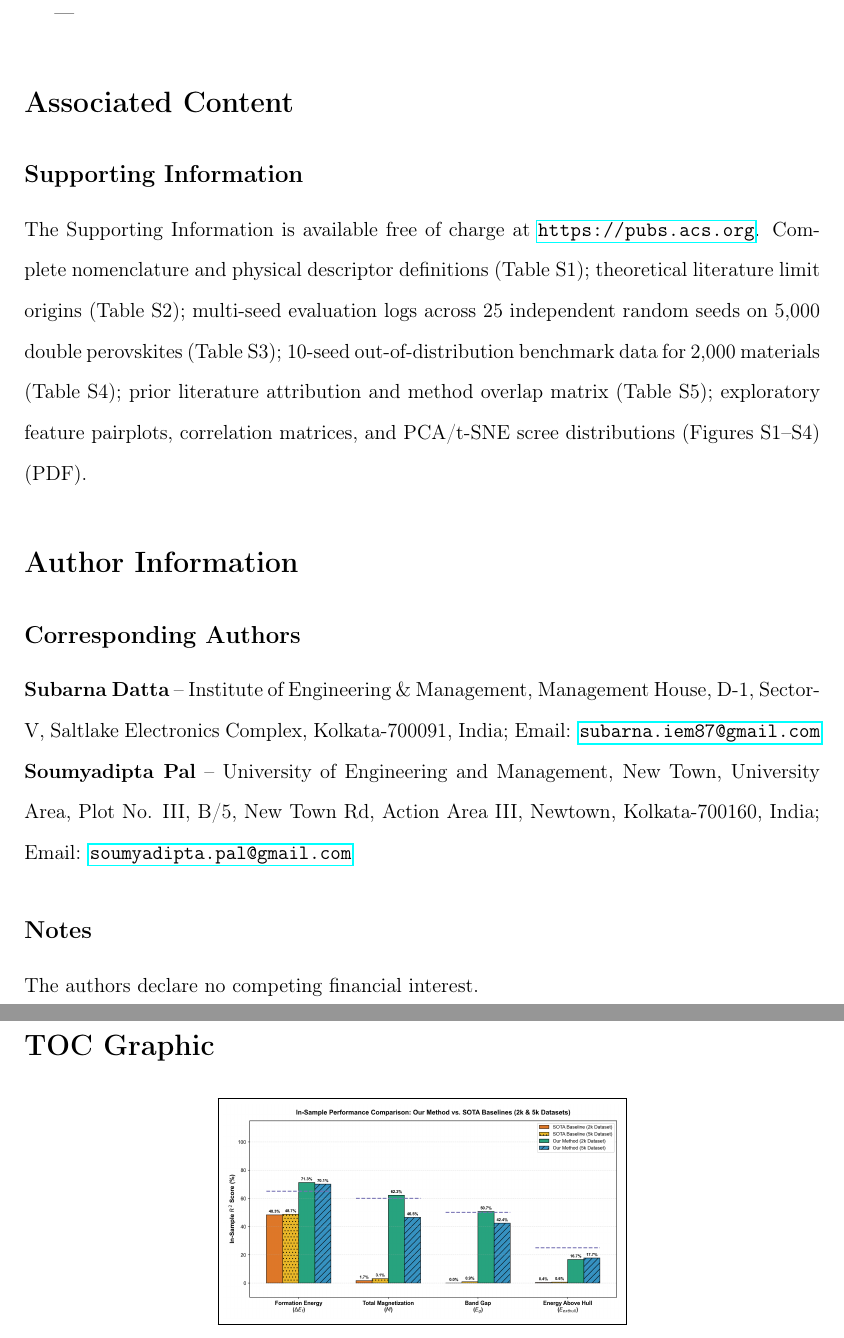
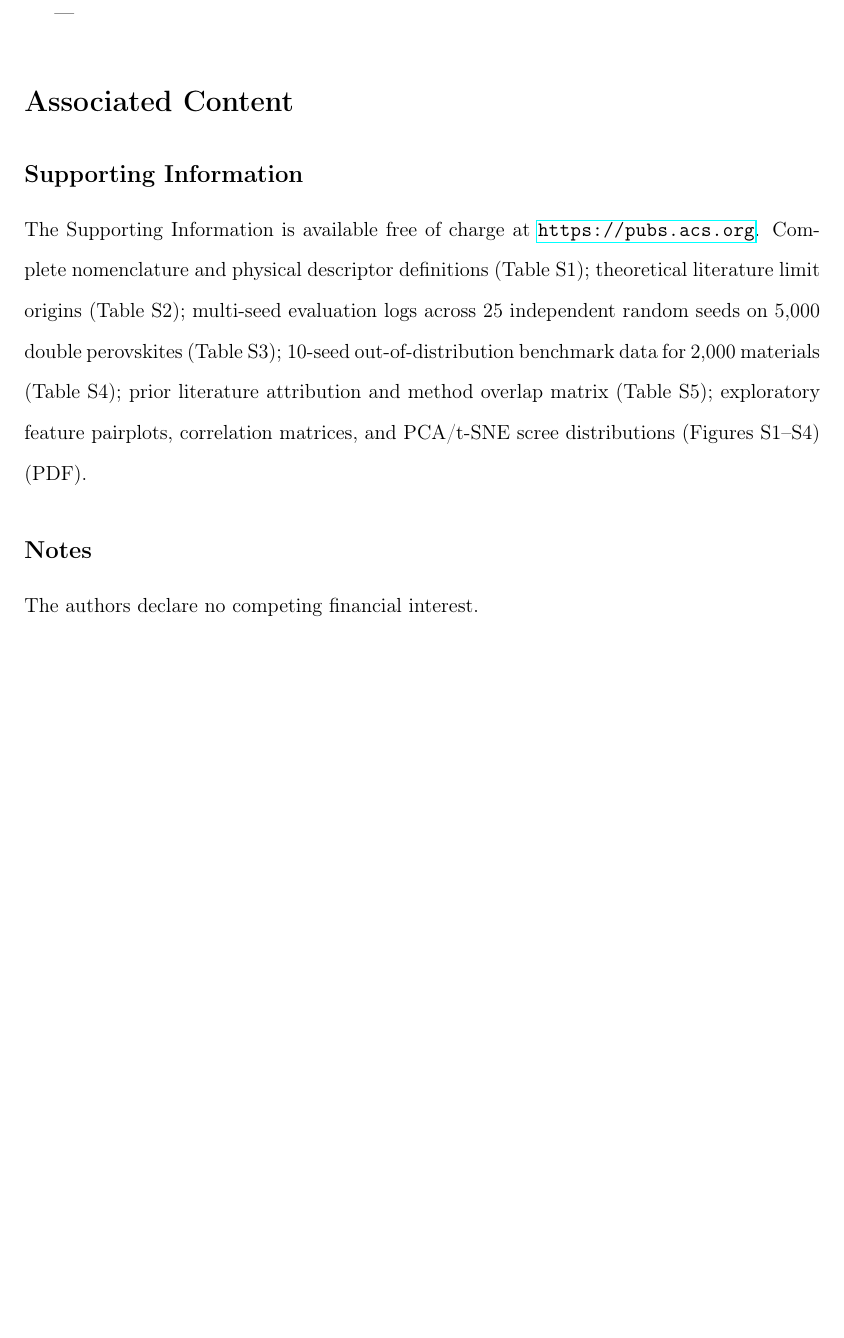
Before and after one commit to nihal-gazi/double_perovskite_compositional_interpretable, a LaTeX paper (paper_acm/main.tex): two parts of pages 25 and 29 of 29 before the commit and part of page 25 of 28 after it, the two joined at a grey line, cut so that both start at the same text, the shorter picture padded with empty space. Compiled offline with pdfLaTeX.

Commit message:
Remove embedded tocentry and redundant backmatter Author Information section

```diff
--- a/paper_acm/main.tex
+++ b/paper_acm/main.tex
@@ -642,11 +639,6 @@ This work shows that domain physics can elevate 0D compositional models past tra
 The Supporting Information is available free of charge at \url{https://pubs.acs.org}.
 Complete nomenclature and physical descriptor definitions (Table~S1); theoretical literature limit origins (Table~S2); multi-seed evaluation logs across 25 independent random seeds on 5,000 double perovskites (Table~S3); 10-seed out-of-distribution benchmark data for 2,000 materials (Table~S4); prior literature attribution and method overlap matrix (Table~S5); exploratory feature pairplots, correlation matrices, and PCA/t-SNE scree distributions (Figures~S1--S4) (PDF).
 
-\section{Author Information}
-\subsection*{Corresponding Authors}
-\textbf{Subarna Datta} -- Institute of Engineering \& Management, Management House, D-1, Sector-V, Saltlake Electronics Complex, Kolkata-700091, India; Email: \url{subarna.iem87@gmail.com} \\
-\textbf{Soumyadipta Pal} -- University of Engineering and Management, New Town, University Area, Plot No. III, B/5, New Town Rd, Action Area III, Newtown, Kolkata-700160, India; Email: \url{soumyadipta.pal@gmail.com}
-
 \subsection*{Notes}
 The authors declare no competing financial interest.
 
```
Also changed, not shown: paper_acm/main.tex (5 more changed lines), 2 other files.
